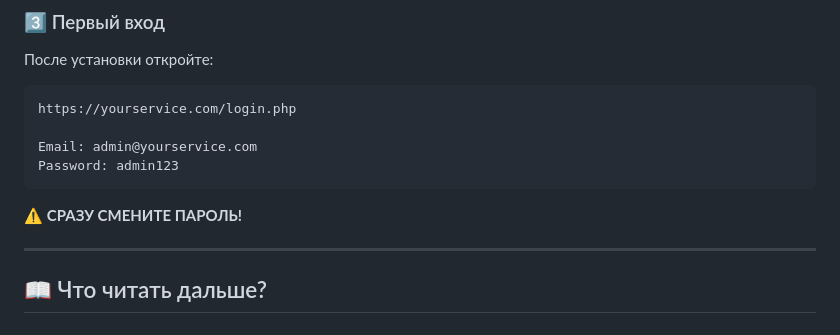
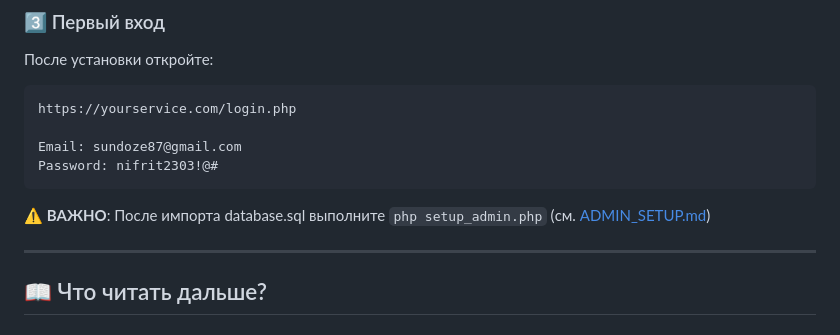
Before and after one commit to floorservicemsk-spec/otzuv, a Markdown page: saas/START_HERE.md, the part around the change. Drawn GitHub-style.

````diff
--- a/saas/START_HERE.md
+++ b/saas/START_HERE.md
@@ -79,11 +79,11 @@ saas/
 ```
 https://yourservice.com/login.php
 
-Email: admin@yourservice.com
-Password: admin123
+Email: sundoze87@gmail.com
+Password: nifrit2303!@#
 ```
 
-⚠️ **СРАЗУ СМЕНИТЕ ПАРОЛЬ!**
+⚠️ **ВАЖНО**: После импорта database.sql выполните `php setup_admin.php` (см. [ADMIN_SETUP.md](ADMIN_SETUP.md))
 
 ---
 
````
Also changed, not shown: saas/QUICKSTART.md (+59 -11 lines).
